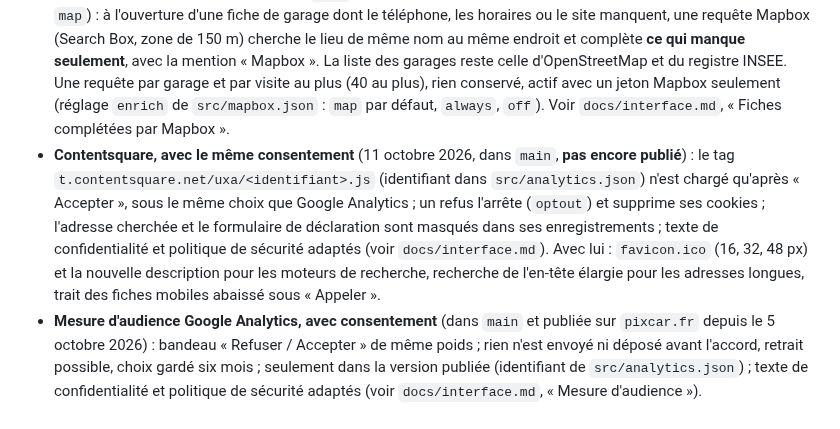
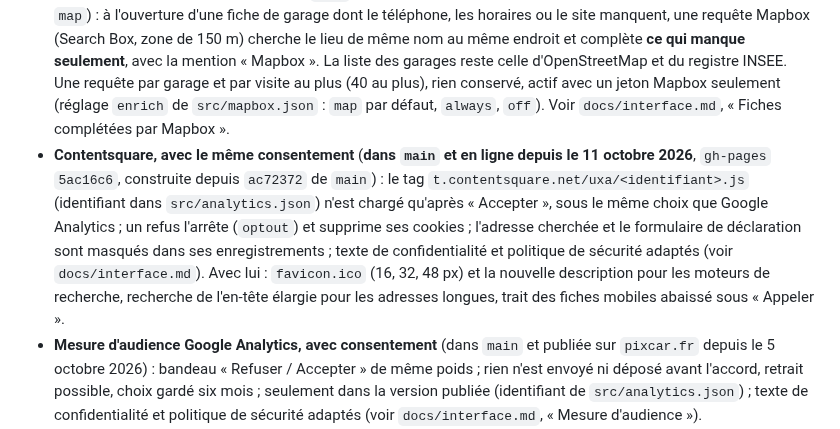
Before and after one commit to Floriancrt/Pixcar, a Markdown page: README.md, the part around the change. Drawn GitHub-style.

```diff
--- a/README.md
+++ b/README.md
@@ -66,7 +66,7 @@ Il faut un Chromium pour Playwright (`npx playwright install chromium`) et `open
 - **Table de garages (Overture Maps), dans `main` et en ligne pour la Haute-Garonne seulement** (6 octobre 2026, étape 1 de la mise en ligne par étapes) : des tuiles JSON statiques, construites hors ligne par `scripts/garages/build.py` (Overture sur S3, doublons réunis, lieux fermés retirés d'après le registre SIRENE), jointes au site par `node scripts/build.mjs --garages <dossier>` et lues par la page **en même temps qu'OpenStreetMap** : un garage d'OpenStreetMap n'est complété que de ce qui lui manque (téléphone, site, adresse), un garage absent est ajouté avec la mention « à titre indicatif », et si la table manque la page est celle d'avant. Autour de Cazères (10 km, vraie page, vraies tuiles) : **9 garages → 21, téléphones 5 → 18, sites 4 → 16, 8 Ko par recherche** ; horaires inchangés (la table n'en a pas). Sans l'option, aucun changement. Voir `docs/exploitation.md` (section 8, dont ce qu'il faut faire valider avant l'ouverture : texte de confidentialité modifié, licences), `docs/interface.md`, `docs/architecture.md`.
 - **Fond de carte Mapbox** (**en ligne depuis le 10 octobre 2026** : jeton public dans `src/mapbox.json`, lu par la seule version `--pages`) : tuiles Mapbox de 512 px à la place du Plan IGN, repli automatique sur l'IGN puis CARTO si Mapbox refuse ; jeton public seulement, à restreindre à `pixcar.fr` dans le compte Mapbox ; crédit sur la carte et texte de confidentialité adaptés. Les garages viennent toujours d'OpenStreetMap (voir `docs/interface.md`, « Fond de carte (Mapbox) »).
 - **Fiches complétées par Mapbox** (dans `main` depuis le 6 octobre 2026, **en ligne depuis le 10 octobre 2026**, réglage `map`) : à l'ouverture d'une fiche de garage dont le téléphone, les horaires ou le site manquent, une requête Mapbox (Search Box, zone de 150 m) cherche le lieu de même nom au même endroit et complète **ce qui manque seulement**, avec la mention « Mapbox ». La liste des garages reste celle d'OpenStreetMap et du registre INSEE. Une requête par garage et par visite au plus (40 au plus), rien conservé, actif avec un jeton Mapbox seulement (réglage `enrich` de `src/mapbox.json` : `map` par défaut, `always`, `off`). Voir `docs/interface.md`, « Fiches complétées par Mapbox ».
-- **Contentsquare, avec le même consentement** (11 octobre 2026, dans `main`, **pas encore publié**) : le tag `t.contentsquare.net/uxa/<identifiant>.js` (identifiant dans `src/analytics.json`) n'est chargé qu'après « Accepter », sous le même choix que Google Analytics ; un refus l'arrête (`optout`) et supprime ses cookies ; l'adresse cherchée et le formulaire de déclaration sont masqués dans ses enregistrements ; texte de confidentialité et politique de sécurité adaptés (voir `docs/interface.md`). Avec lui : `favicon.ico` (16, 32, 48 px) et la nouvelle description pour les moteurs de recherche, recherche de l'en-tête élargie pour les adresses longues, trait des fiches mobiles abaissé sous « Appeler ».
+- **Contentsquare, avec le même consentement** (**dans `main` et en ligne depuis le 11 octobre 2026**, `gh-pages` `5ac16c6`, construite depuis `ac72372` de `main`) : le tag `t.contentsquare.net/uxa/<identifiant>.js` (identifiant dans `src/analytics.json`) n'est chargé qu'après « Accepter », sous le même choix que Google Analytics ; un refus l'arrête (`optout`) et supprime ses cookies ; l'adresse cherchée et le formulaire de déclaration sont masqués dans ses enregistrements ; texte de confidentialité et politique de sécurité adaptés (voir `docs/interface.md`). Avec lui : `favicon.ico` (16, 32, 48 px) et la nouvelle description pour les moteurs de recherche, recherche de l'en-tête élargie pour les adresses longues, trait des fiches mobiles abaissé sous « Appeler ».
 - **Mesure d'audience Google Analytics, avec consentement** (dans `main` et publiée sur `pixcar.fr` depuis le 5 octobre 2026) : bandeau « Refuser / Accepter » de même poids ; rien n'est envoyé ni déposé avant l'accord, retrait possible, choix gardé six mois ; seulement dans la version publiée (identifiant de `src/analytics.json`) ; texte de confidentialité et politique de sécurité adaptés (voir `docs/interface.md`, « Mesure d'audience »).
 - **La ville dans la puce distance des cartes** (« 2,5 km · Bron ») : lue dans les balises OpenStreetMap, l'adresse ou, pour un garage qui n'a ni l'un ni l'autre, demandée à la Base Adresse Nationale pour les cartes qui entrent à l'écran (voir `docs/interface.md`).
 - **Nouvelle police : Outfit** (licence libre OFL, fichiers officiels de Google Fonts hébergés avec le site), à la place de Plus Jakarta Sans ; grossie de 8 % pour garder la taille et les retours à la ligne d'origine, tous les champs de formulaire en héritent (voir `docs/interface.md`, « Typographie »).
```
Also changed, not shown: CLAUDE.md (+1 -1 lines), docs/exploitation.md (+3 -1 lines).
